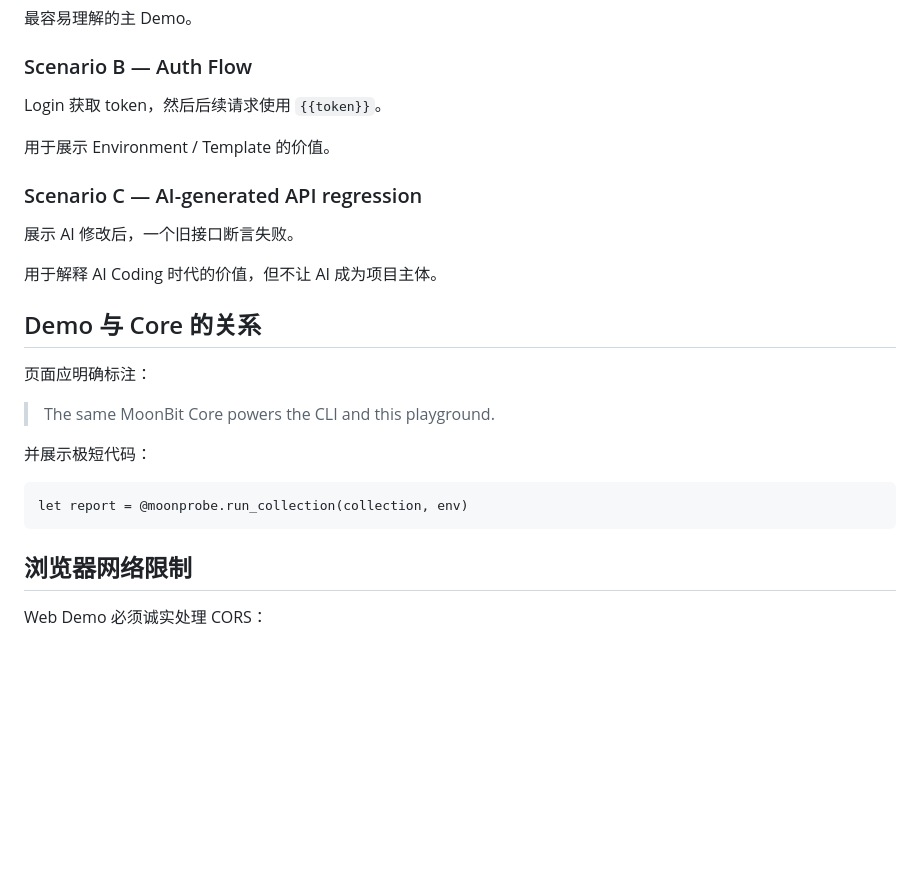
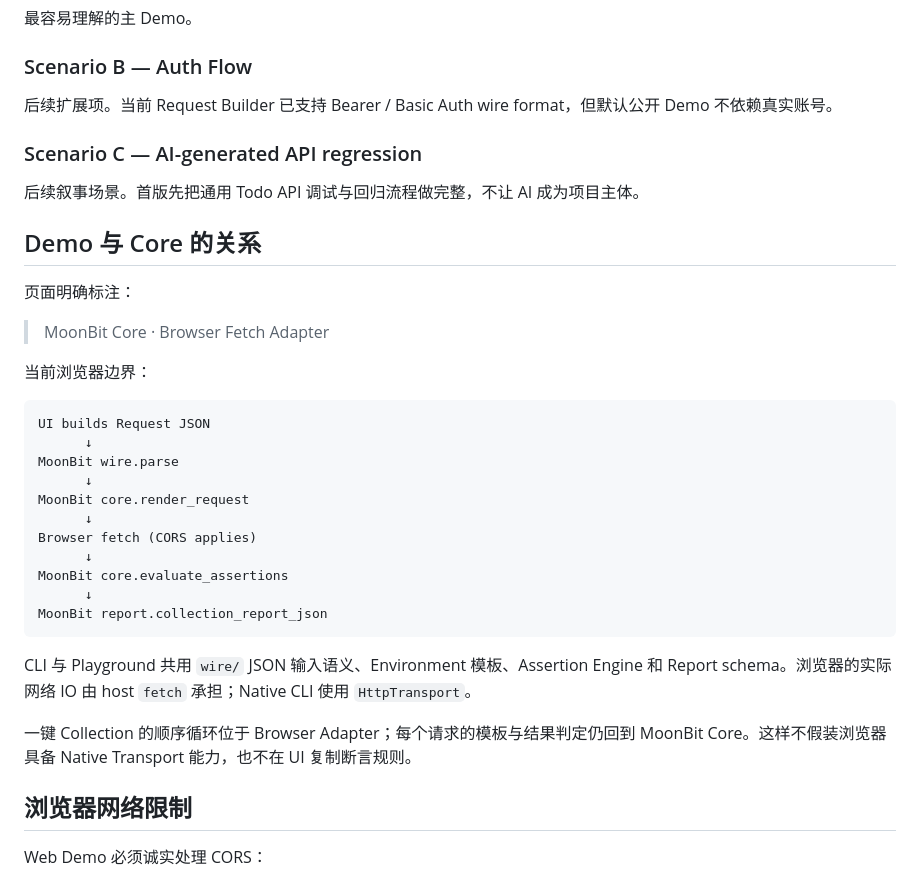
Before and after one commit to wulisususu/MoonProbe, a Markdown page: docs/DEMO_PLAN.md, the part around the change. Rendered like a GitHub page; blank space fills up the shorter version.

Commit message:
docs: align demo plan with browser adapter

````diff
--- a/docs/DEMO_PLAN.md
+++ b/docs/DEMO_PLAN.md
@@ -70,27 +70,37 @@ Response:
 
 ### Scenario B — Auth Flow
 
-Login 获取 token，然后后续请求使用 `{{token}}`。
-
-用于展示 Environment / Template 的价值。
+后续扩展项。当前 Request Builder 已支持 Bearer / Basic Auth wire format，但默认公开 Demo 不依赖真实账号。
 
 ### Scenario C — AI-generated API regression
 
-展示 AI 修改后，一个旧接口断言失败。
-
-用于解释 AI Coding 时代的价值，但不让 AI 成为项目主体。
+后续叙事场景。首版先把通用 Todo API 调试与回归流程做完整，不让 AI 成为项目主体。
 
 ## Demo 与 Core 的关系
 
-页面应明确标注：
+页面明确标注：
 
-> The same MoonBit Core powers the CLI and this playground.
+> MoonBit Core · Browser Fetch Adapter
 
-并展示极短代码：
+当前浏览器边界：
 
-```moonbit
-let report = @moonprobe.run_collection(collection, env)
+```text
+UI builds Request JSON
+      ↓
+MoonBit wire.parse
+      ↓
+MoonBit core.render_request
+      ↓
+Browser fetch (CORS applies)
+      ↓
+MoonBit core.evaluate_assertions
+      ↓
+MoonBit report.collection_report_json
 ```
+
+CLI 与 Playground 共用 `wire/` JSON 输入语义、Environment 模板、Assertion Engine 和 Report schema。浏览器的实际网络 IO 由 host `fetch` 承担；Native CLI 使用 `HttpTransport`。
+
+一键 Collection 的顺序循环位于 Browser Adapter；每个请求的模板与结果判定仍回到 MoonBit Core。这样不假装浏览器具备 Native Transport 能力，也不在 UI 复制断言规则。
 
 ## 浏览器网络限制
 
````
